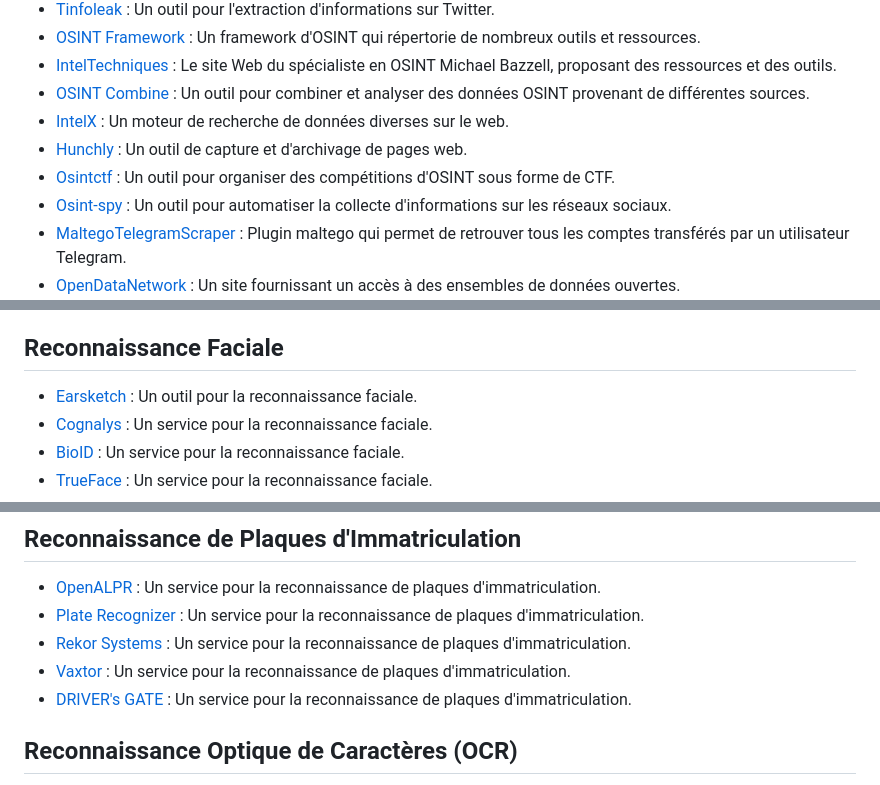
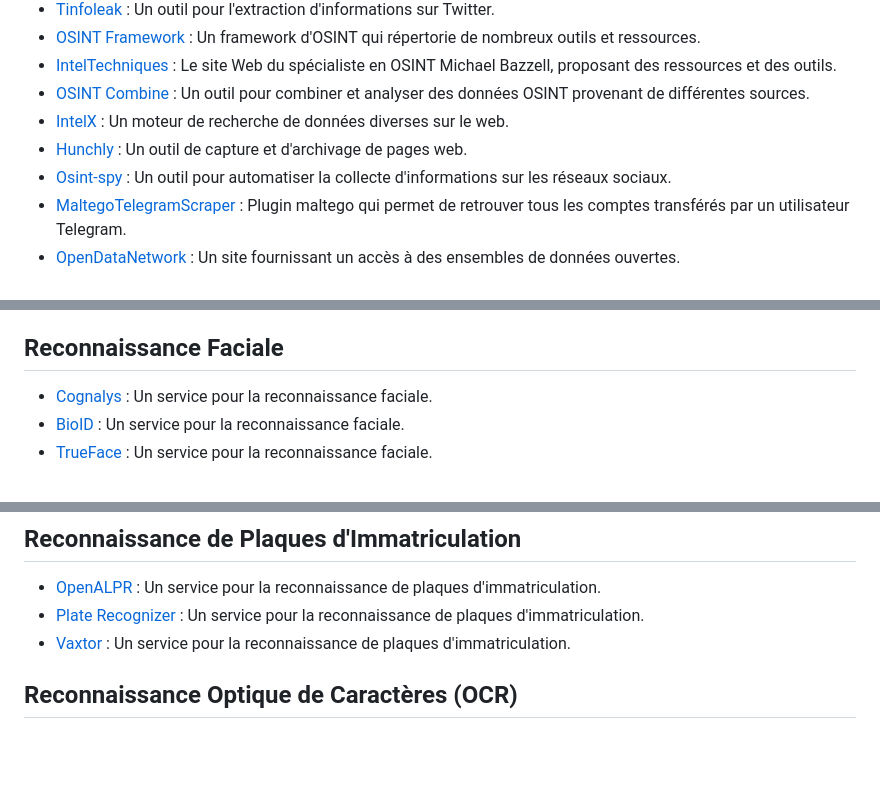
Before and after one commit to schroder-mao/mao-Tool, a Markdown page: README.md, 3 parts joined by grey strips. Drawn GitHub-style; blank space fills up the shorter version.

```diff
--- a/README.md
+++ b/README.md
@@ -145,7 +145,6 @@
 - [OSINT Combine](https://osintcombine.com) : Un outil pour combiner et analyser des données OSINT provenant de différentes sources.
 - [IntelX](https://intelx.io) : Un moteur de recherche de données diverses sur le web.
 - [Hunchly](https://www.hunch.ly) : Un outil de capture et d'archivage de pages web.
-- [Osintctf](https://osintctf.com) : Un outil pour organiser des compétitions d'OSINT sous forme de CTF.
 - [Osint-spy](https://github.com/abhisharma404/osint-spy) : Un outil pour automatiser la collecte d'informations sur les réseaux sociaux.
 - [MaltegoTelegramScraper](https://github.com/Ost4r4/MaltegoTelegramScraper) : Plugin maltego qui permet de retrouver tous les comptes transférés par un utilisateur Telegram.
 - [OpenDataNetwork](https://www.opendatanetwork.com/) : Un site fournissant un accès à des ensembles de données ouvertes.
@@ -202,7 +201,6 @@
 
 ## Reconnaissance Faciale
 
-- [Earsketch](https://www.earsketch.com) : Un outil pour la reconnaissance faciale.
 - [Cognalys](https://www.cognalys.com) : Un service pour la reconnaissance faciale.
 - [BioID](https://www.bioid.com) : Un service pour la reconnaissance faciale.
 - [TrueFace](https://www.trueface.ai) : Un service pour la reconnaissance faciale.
@@ -215,9 +213,7 @@
 
 - [OpenALPR](https://www.openalpr.com) : Un service pour la reconnaissance de plaques d'immatriculation.
 - [Plate Recognizer](https://platerecognizer.com) : Un service pour la reconnaissance de plaques d'immatriculation.
-- [Rekor Systems](https://rekorsystems.com) : Un service pour la reconnaissance de plaques d'immatriculation.
 - [Vaxtor](https://www.vaxtor.com) : Un service pour la reconnaissance de plaques d'immatriculation.
-- [DRIVER's GATE](https://www.driversgate.com) : Un service pour la reconnaissance de plaques d'immatriculation.
 
 ## Reconnaissance Optique de Caractères (OCR)
 
```
Also changed, not shown: other parts of README.md (+2 -2 lines).
